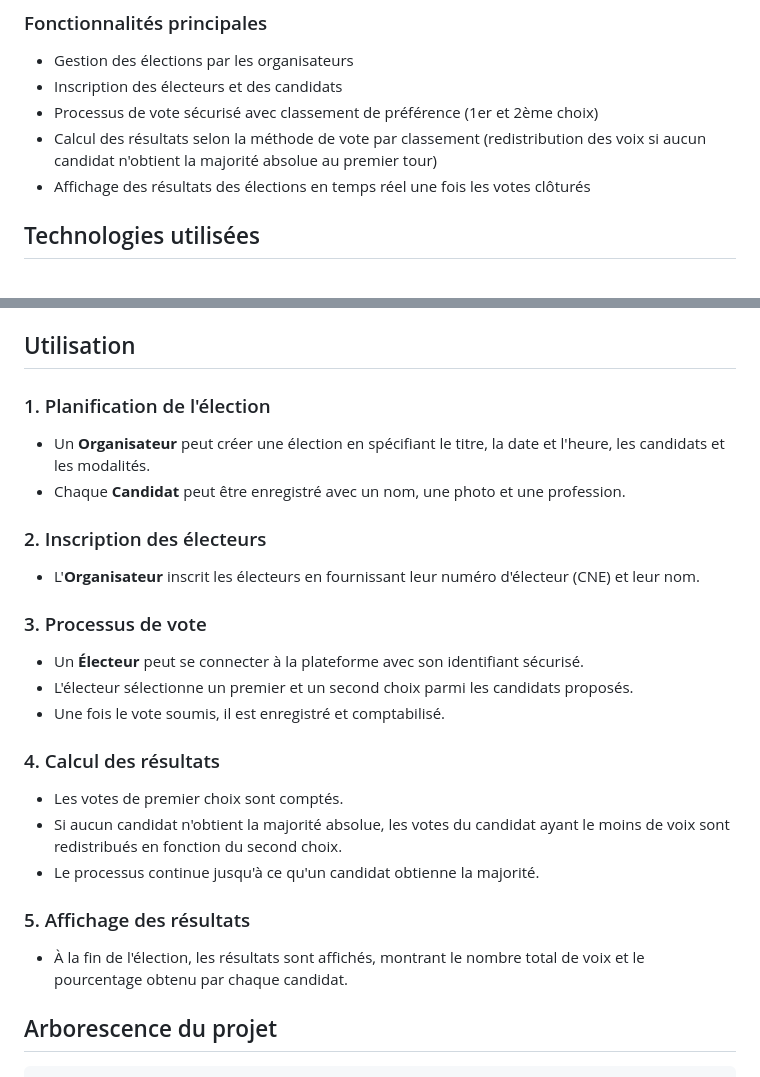
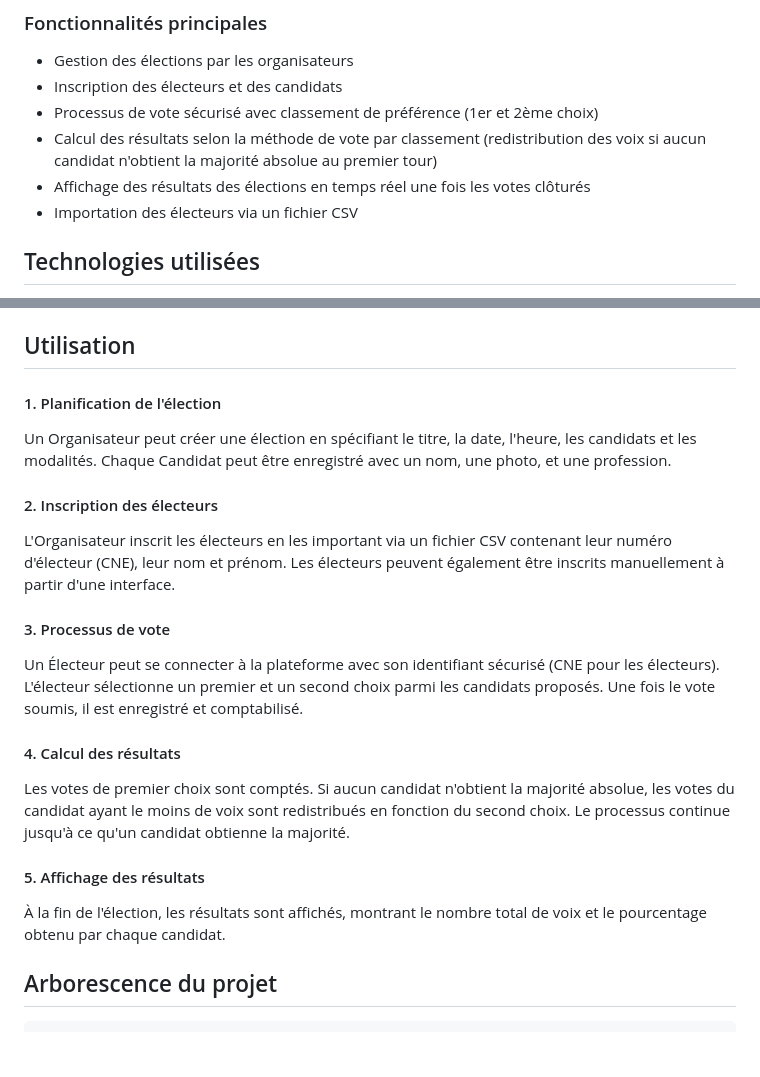
Before and after one commit to TidianiAmada/mini-evoting, a Markdown page: Readme.md, 2 parts joined by grey strips. GitHub-like rendering; blank space fills up the shorter version.

Commit message:
update documentation

```diff
--- a/Readme.md
+++ b/Readme.md
@@ -10,6 +10,7 @@ Cette application de vote électronique permet aux électeurs de classer les can
 - Processus de vote sécurisé avec classement de préférence (1er et 2ème choix)
 - Calcul des résultats selon la méthode de vote par classement (redistribution des voix si aucun candidat n'obtient la majorité absolue au premier tour)
 - Affichage des résultats des élections en temps réel une fois les votes clôturés
+- Importation des électeurs via un fichier CSV
 
 ## Technologies utilisées
 - **Python 3.x**
@@ -67,25 +68,22 @@ L'application sera accessible à l'adresse `http://127.0.0.1:5000/`.
 
 ## Utilisation
 
-### 1. Planification de l'élection
-- Un **Organisateur** peut créer une élection en spécifiant le titre, la date et l'heure, les candidats et les modalités.
-- Chaque **Candidat** peut être enregistré avec un nom, une photo et une profession.
-
-### 2. Inscription des électeurs
-- L'**Organisateur** inscrit les électeurs en fournissant leur numéro d'électeur (CNE) et leur nom.
-
-### 3. Processus de vote
-- Un **Électeur** peut se connecter à la plateforme avec son identifiant sécurisé.
-- L'électeur sélectionne un premier et un second choix parmi les candidats proposés.
-- Une fois le vote soumis, il est enregistré et comptabilisé.
-
-### 4. Calcul des résultats
-- Les votes de premier choix sont comptés.
-- Si aucun candidat n'obtient la majorité absolue, les votes du candidat ayant le moins de voix sont redistribués en fonction du second choix.
-- Le processus continue jusqu'à ce qu'un candidat obtienne la majorité.
-
-### 5. Affichage des résultats
-- À la fin de l'élection, les résultats sont affichés, montrant le nombre total de voix et le pourcentage obtenu par chaque candidat.
+#### 1. Planification de l'élection
+Un Organisateur peut créer une élection en spécifiant le titre, la date, l'heure, les candidats et les modalités.
+Chaque Candidat peut être enregistré avec un nom, une photo, et une profession.
+#### 2. Inscription des électeurs
+L'Organisateur inscrit les électeurs en les important via un fichier CSV contenant leur numéro d'électeur (CNE), leur nom et prénom.
+Les électeurs peuvent également être inscrits manuellement à partir d'une interface.
+#### 3. Processus de vote
+Un Électeur peut se connecter à la plateforme avec son identifiant sécurisé (CNE pour les électeurs).
+L'électeur sélectionne un premier et un second choix parmi les candidats proposés.
+Une fois le vote soumis, il est enregistré et comptabilisé.
+#### 4. Calcul des résultats
+Les votes de premier choix sont comptés.
+Si aucun candidat n'obtient la majorité absolue, les votes du candidat ayant le moins de voix sont redistribués en fonction du second choix.
+Le processus continue jusqu'à ce qu'un candidat obtienne la majorité.
+#### 5. Affichage des résultats
+À la fin de l'élection, les résultats sont affichés, montrant le nombre total de voix et le pourcentage obtenu par chaque candidat.
 
 ## Arborescence du projet
 
```
